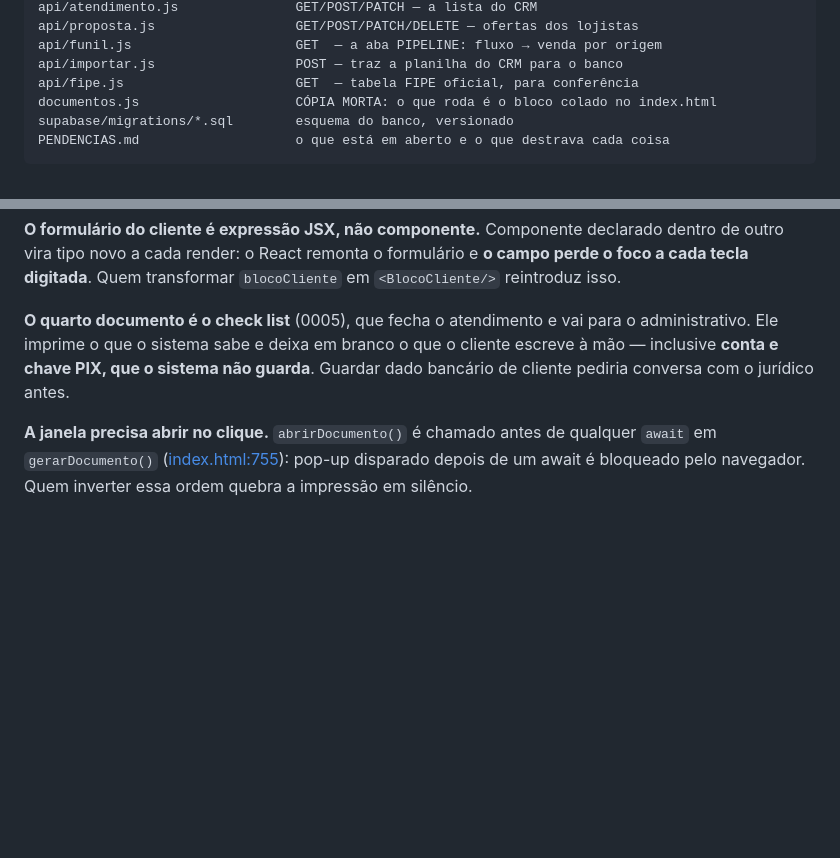
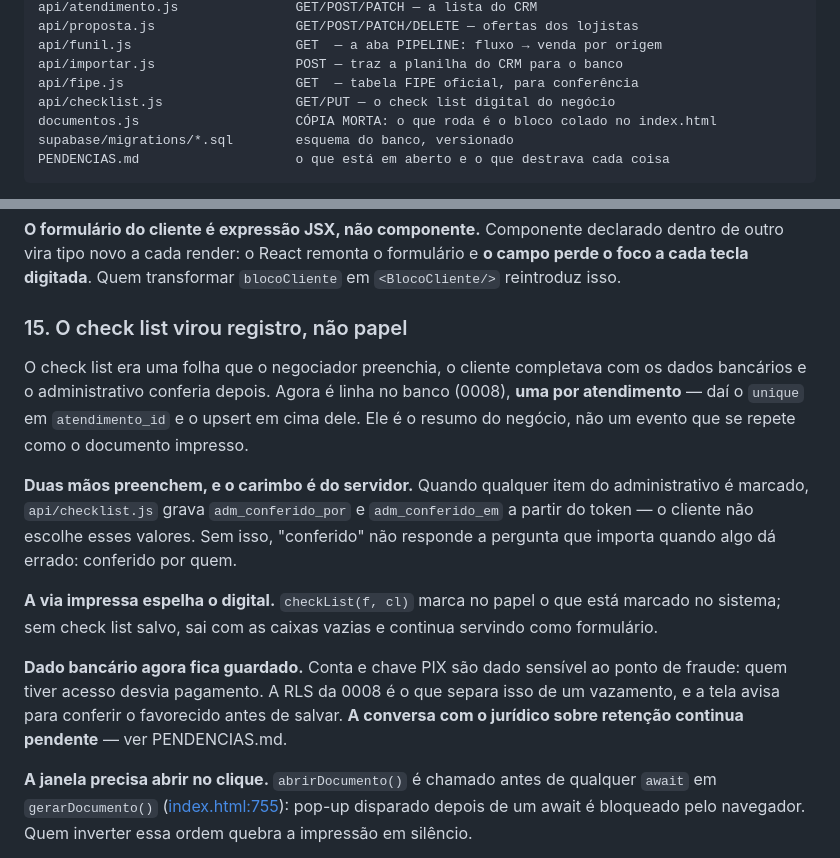
Before and after one commit to dereksdmelo/ERP-VAAPTY, a Markdown page: CLAUDE.md, 2 parts joined by grey strips. GitHub-like rendering; blank space fills up the shorter version.

Commit message:
Documenta o check list digital no CLAUDE.md
Co-Authored-By: Claude Opus 5 <noreply@anthropic.com>

```diff
--- a/CLAUDE.md
+++ b/CLAUDE.md
@@ -28,6 +28,7 @@ api/proposta.js                  GET/POST/PATCH/DELETE — ofertas dos lojistas
 api/funil.js                     GET  — a aba PIPELINE: fluxo → venda por origem
 api/importar.js                  POST — traz a planilha do CRM para o banco
 api/fipe.js                      GET  — tabela FIPE oficial, para conferência
+api/checklist.js                 GET/PUT — o check list digital do negócio
 documentos.js                    CÓPIA MORTA: o que roda é o bloco colado no index.html
 supabase/migrations/*.sql        esquema do banco, versionado
 PENDENCIAS.md                    o que está em aberto e o que destrava cada coisa
@@ -346,11 +347,29 @@ declarado dentro de outro vira tipo novo a cada render: o React remonta
 o formulário e **o campo perde o foco a cada tecla digitada**. Quem
 transformar `blocoCliente` em `<BlocoCliente/>` reintroduz isso.
 
-**O quarto documento é o check list** (0005), que fecha o atendimento e
-vai para o administrativo. Ele imprime o que o sistema sabe e deixa em
-branco o que o cliente escreve à mão — inclusive **conta e chave PIX,
-que o sistema não guarda**. Guardar dado bancário de cliente pediria
-conversa com o jurídico antes.
+### 15. O check list virou registro, não papel
+
+O check list era uma folha que o negociador preenchia, o cliente
+completava com os dados bancários e o administrativo conferia depois.
+Agora é linha no banco (0008), **uma por atendimento** — daí o `unique`
+em `atendimento_id` e o upsert em cima dele. Ele é o resumo do negócio,
+não um evento que se repete como o documento impresso.
+
+**Duas mãos preenchem, e o carimbo é do servidor.** Quando qualquer
+item do administrativo é marcado, `api/checklist.js` grava
+`adm_conferido_por` e `adm_conferido_em` a partir do token — o cliente
+não escolhe esses valores. Sem isso, "conferido" não responde a
+pergunta que importa quando algo dá errado: conferido por quem.
+
+**A via impressa espelha o digital.** `checkList(f, cl)` marca no papel
+o que está marcado no sistema; sem check list salvo, sai com as caixas
+vazias e continua servindo como formulário.
+
+**Dado bancário agora fica guardado.** Conta e chave PIX são dado
+sensível ao ponto de fraude: quem tiver acesso desvia pagamento. A RLS
+da 0008 é o que separa isso de um vazamento, e a tela avisa para
+conferir o favorecido antes de salvar. **A conversa com o jurídico
+sobre retenção continua pendente** — ver PENDENCIAS.md.
 
 **A janela precisa abrir no clique.** `abrirDocumento()` é chamado antes
 de qualquer `await` em `gerarDocumento()`
```
